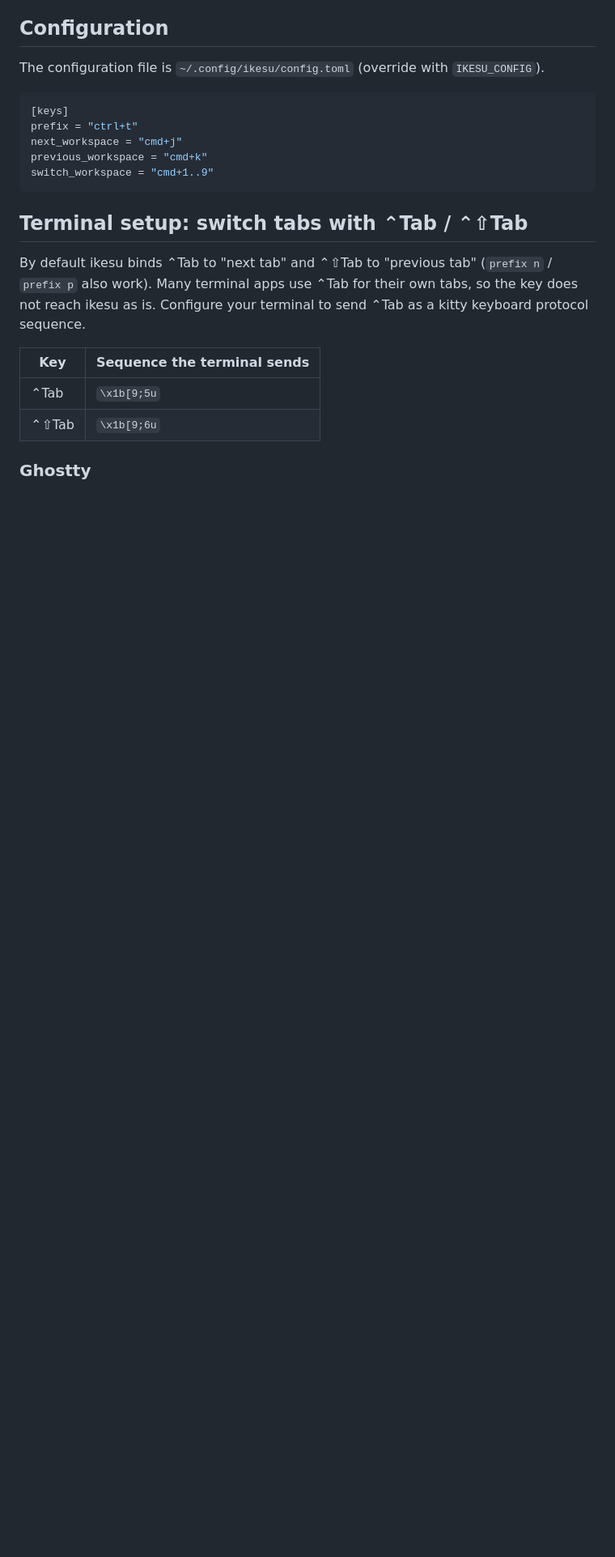
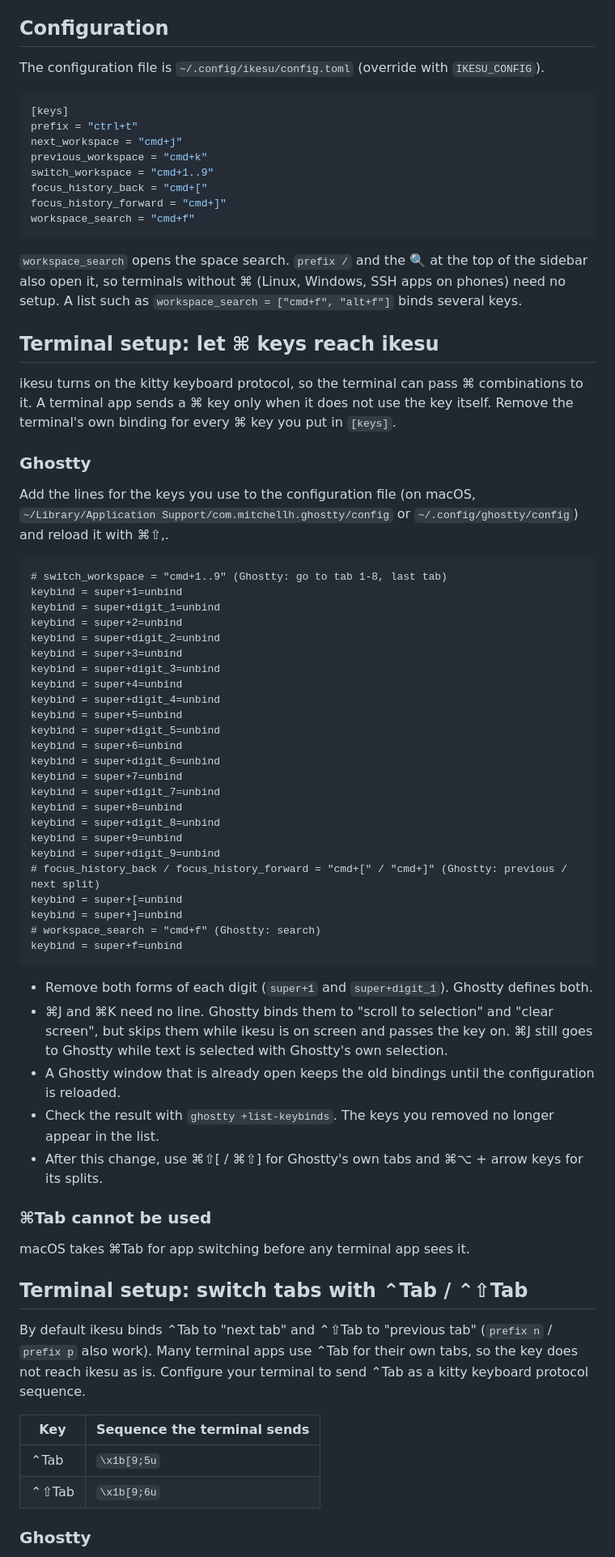
Before and after one commit to kazuph/ikesu, a Markdown page: README.md, the part around one of its changes. Shown at 81% size. GitHub-like rendering; blank space fills up the shorter version.

````diff
--- a/README.md
+++ b/README.md
@@ -97,7 +97,57 @@ prefix = "ctrl+t"
 next_workspace = "cmd+j"
 previous_workspace = "cmd+k"
 switch_workspace = "cmd+1..9"
+focus_history_back = "cmd+["
+focus_history_forward = "cmd+]"
+workspace_search = "cmd+f"
 ```
+
+`workspace_search` opens the space search. `prefix /` and the 🔍 at the top of the sidebar also open it, so terminals without ⌘ (Linux, Windows, SSH apps on phones) need no setup. A list such as `workspace_search = ["cmd+f", "alt+f"]` binds several keys.
+
+## Terminal setup: let ⌘ keys reach ikesu
+
+ikesu turns on the kitty keyboard protocol, so the terminal can pass ⌘ combinations to it. A terminal app sends a ⌘ key only when it does not use the key itself. Remove the terminal's own binding for every ⌘ key you put in `[keys]`.
+
+### Ghostty
+
+Add the lines for the keys you use to the configuration file (on macOS, `~/Library/Application Support/com.mitchellh.ghostty/config` or `~/.config/ghostty/config`) and reload it with ⌘⇧,.
+
+```
+# switch_workspace = "cmd+1..9" (Ghostty: go to tab 1-8, last tab)
+keybind = super+1=unbind
+keybind = super+digit_1=unbind
+keybind = super+2=unbind
+keybind = super+digit_2=unbind
+keybind = super+3=unbind
+keybind = super+digit_3=unbind
+keybind = super+4=unbind
+keybind = super+digit_4=unbind
+keybind = super+5=unbind
+keybind = super+digit_5=unbind
+keybind = super+6=unbind
+keybind = super+digit_6=unbind
+keybind = super+7=unbind
+keybind = super+digit_7=unbind
+keybind = super+8=unbind
+keybind = super+digit_8=unbind
+keybind = super+9=unbind
+keybind = super+digit_9=unbind
+# focus_history_back / focus_history_forward = "cmd+[" / "cmd+]" (Ghostty: previous / next split)
+keybind = super+[=unbind
+keybind = super+]=unbind
+# workspace_search = "cmd+f" (Ghostty: search)
+keybind = super+f=unbind
+```
+
+- Remove both forms of each digit (`super+1` and `super+digit_1`). Ghostty defines both.
+- ⌘J and ⌘K need no line. Ghostty binds them to "scroll to selection" and "clear screen", but skips them while ikesu is on screen and passes the key on. ⌘J still goes to Ghostty while text is selected with Ghostty's own selection.
+- A Ghostty window that is already open keeps the old bindings until the configuration is reloaded.
+- Check the result with `ghostty +list-keybinds`. The keys you removed no longer appear in the list.
+- After this change, use ⌘⇧[ / ⌘⇧] for Ghostty's own tabs and ⌘⌥ + arrow keys for its splits.
+
+### ⌘Tab cannot be used
+
+macOS takes ⌘Tab for app switching before any terminal app sees it.
 
 ## Terminal setup: switch tabs with ⌃Tab / ⌃⇧Tab
 
````
Also changed, not shown: other parts of README.md (+0 -4 lines), README.ja.md (+50 -4 lines).
